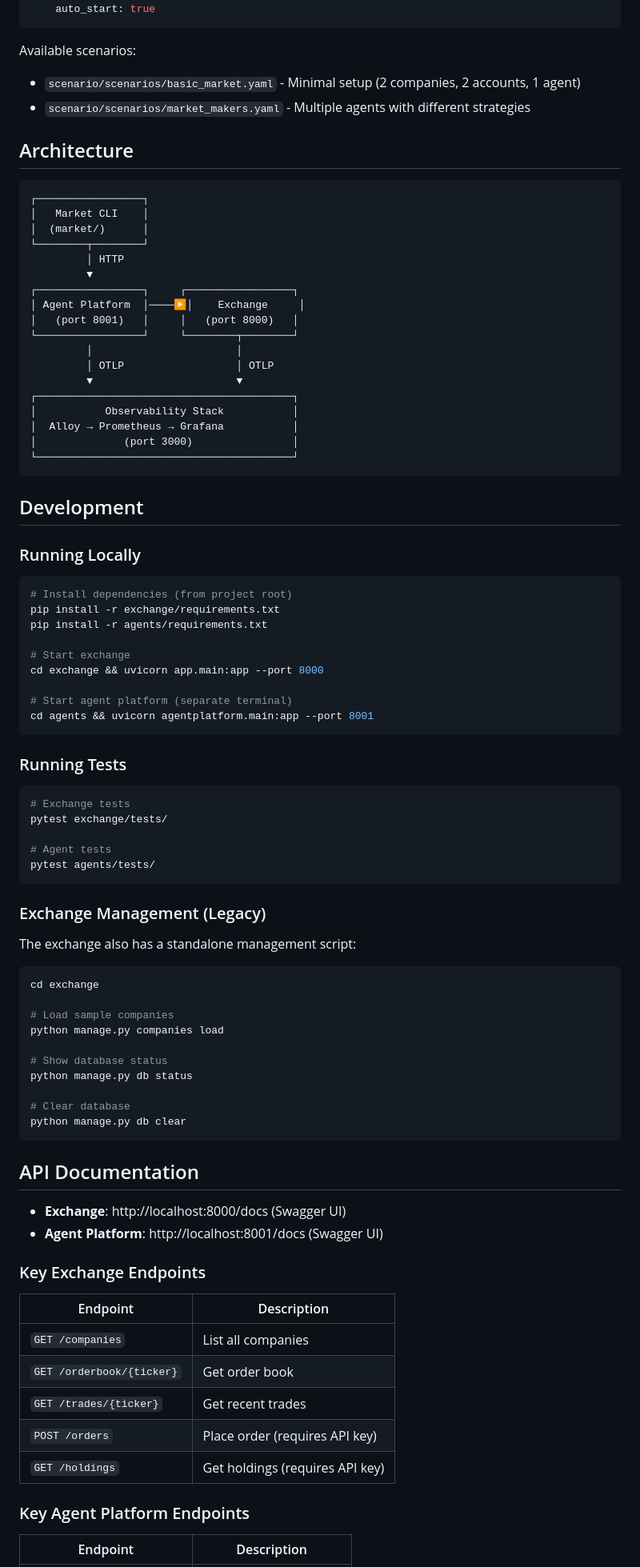
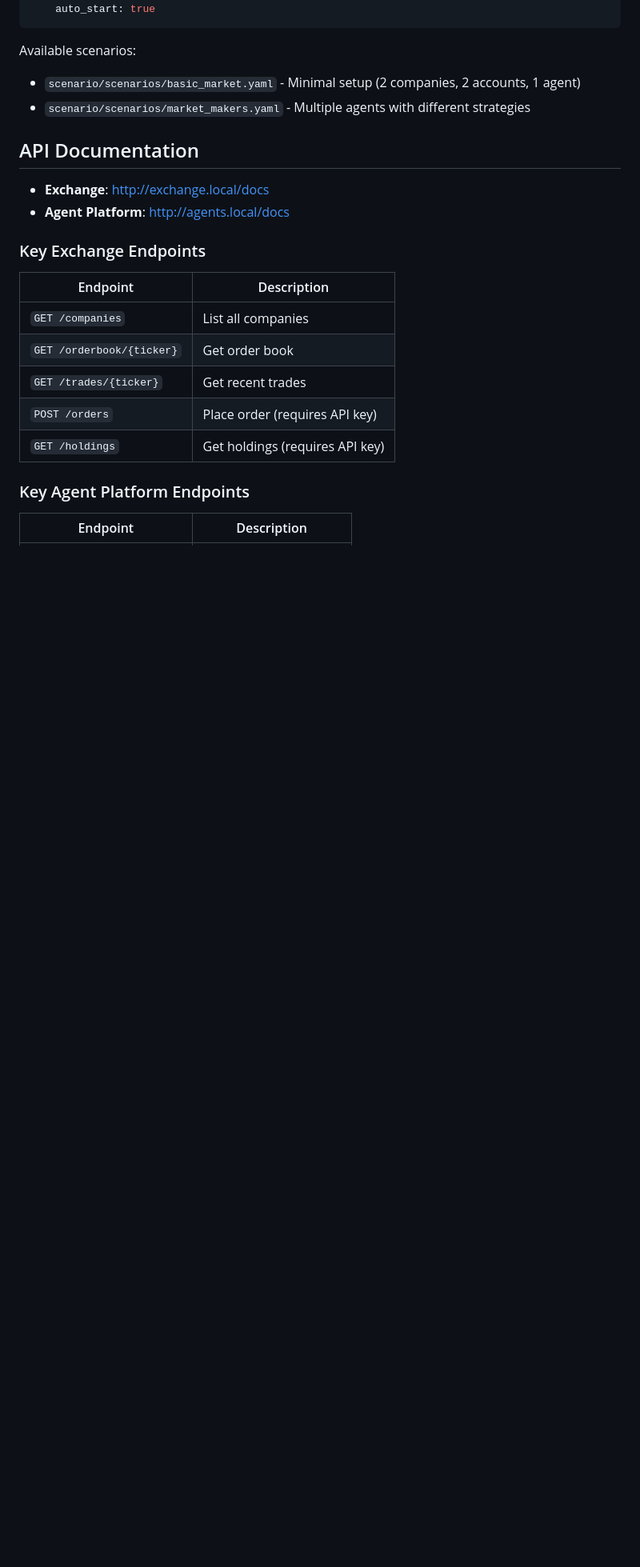
Before and after one commit to rogerfc/open-trading-platform, a Markdown page: README.md, the part around one of its changes. Shown at 80% size. Rendered like a GitHub page; blank space fills up the shorter version.

````diff
--- a/README.md
+++ b/README.md
@@ -156,76 +264,10 @@ Available scenarios:
 - `scenario/scenarios/basic_market.yaml` - Minimal setup (2 companies, 2 accounts, 1 agent)
 - `scenario/scenarios/market_makers.yaml` - Multiple agents with different strategies
 
-## Architecture
-
-```
-┌─────────────────┐
-│   Market CLI    │
-│  (market/)      │
-└────────┬────────┘
-         │ HTTP
-         ▼
-┌─────────────────┐     ┌─────────────────┐
-│ Agent Platform  │────▶│    Exchange     │
-│   (port 8001)   │     │   (port 8000)   │
-└─────────────────┘     └────────┬────────┘
-         │                       │
-         │ OTLP                  │ OTLP
-         ▼                       ▼
-┌─────────────────────────────────────────┐
-│           Observability Stack           │
-│  Alloy → Prometheus → Grafana           │
-│              (port 3000)                │
-└─────────────────────────────────────────┘
-```
-
-## Development
-
-### Running Locally
-
-```bash
-# Install dependencies (from project root)
-pip install -r exchange/requirements.txt
-pip install -r agents/requirements.txt
-
-# Start exchange
-cd exchange && uvicorn app.main:app --port 8000
-
-# Start agent platform (separate terminal)
-cd agents && uvicorn agentplatform.main:app --port 8001
-```
-
-### Running Tests
-
-```bash
-# Exchange tests
-pytest exchange/tests/
-
-# Agent tests
-pytest agents/tests/
-```
-
-### Exchange Management (Legacy)
-
-The exchange also has a standalone management script:
-
-```bash
-cd exchange
-
-# Load sample companies
-python manage.py companies load
-
-# Show database status
-python manage.py db status
-
-# Clear database
-python manage.py db clear
-```
-
 ## API Documentation
 
-- **Exchange**: http://localhost:8000/docs (Swagger UI)
-- **Agent Platform**: http://localhost:8001/docs (Swagger UI)
+- **Exchange**: http://exchange.local/docs
+- **Agent Platform**: http://agents.local/docs
 
 ### Key Exchange Endpoints
 
````
Also changed, not shown: other parts of README.md (+164 -47 lines).
